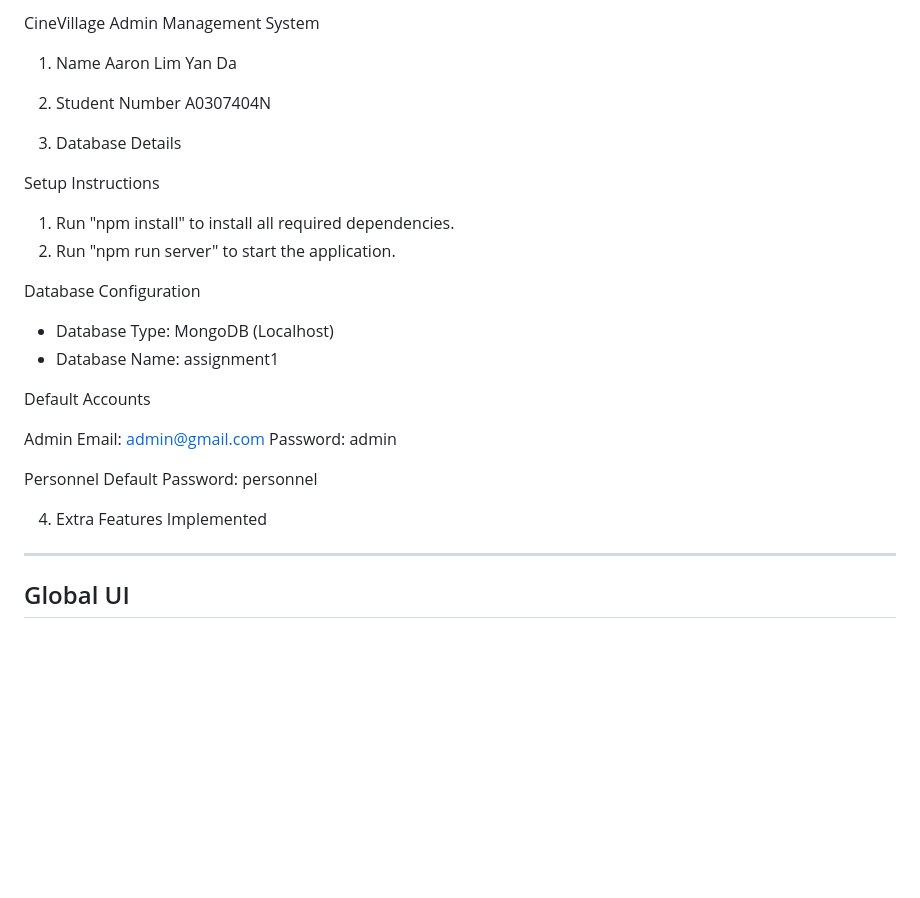
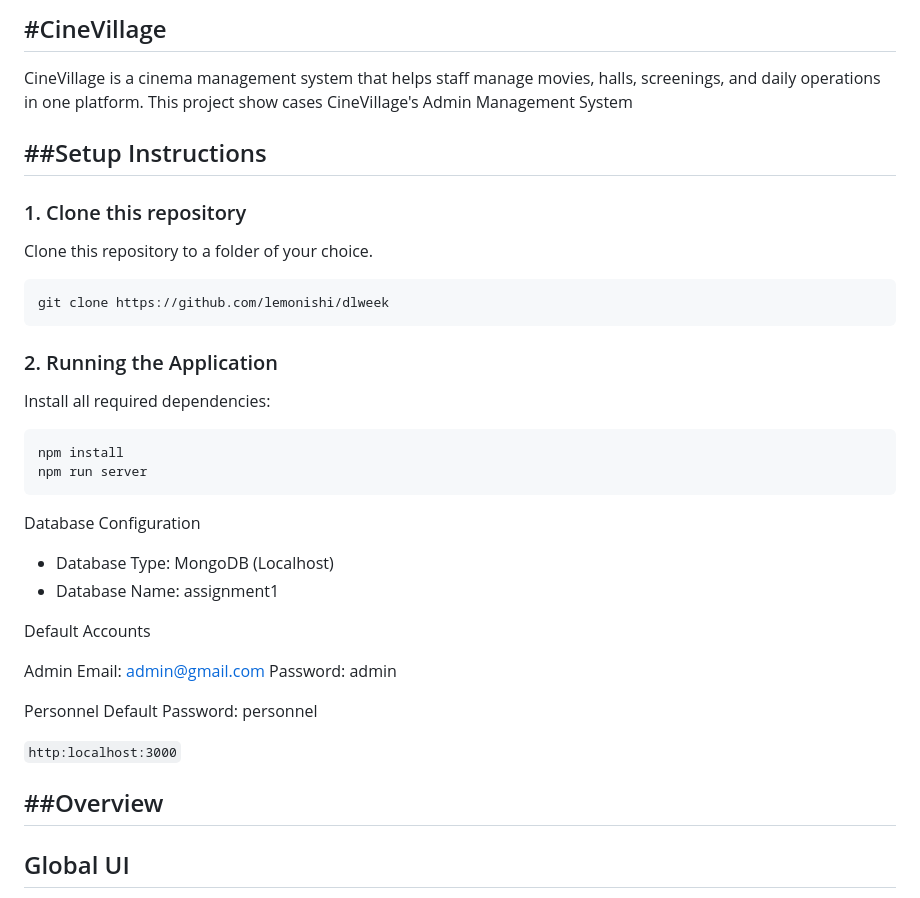
Before and after one commit to FleshyHunter/CineVillage, a Markdown page: README.md, the part around the change. Rendered like a GitHub page; blank space fills up the shorter version.

Commit message:
Revise README for better organization and details
Updated README.md to improve structure and clarity, added setup instructions and overview.

````diff
--- a/README.md
+++ b/README.md
@@ -1,16 +1,25 @@
-CineVillage Admin Management System
+#CineVillage
+---
+CineVillage is a cinema management system that helps staff manage movies, halls, screenings, and daily operations in one platform. This project show cases CineVillage's Admin Management System
 
-1. Name
-Aaron Lim Yan Da
+##Setup Instructions
+---
 
-2. Student Number
-A0307404N
+### 1. Clone this repository
+Clone this repository to a folder of your choice.
 
-3. Database Details
+```bash
+git clone https://github.com/lemonishi/dlweek
+```
 
-Setup Instructions
-1. Run "npm install" to install all required dependencies.
-2. Run "npm run server" to start the application.
+### 2. Running the Application
+
+Install all required dependencies:
+
+```bash
+npm install
+npm run server
+```
 
 Database Configuration
 - Database Type: MongoDB (Localhost)
@@ -25,9 +34,9 @@ Password: admin
 Personnel
 Default Password: personnel
 
-4. Extra Features Implemented
+`http:localhost:3000`
 
-
+##Overview
 ---------------------------
 Global UI
 ---------------------------
````
